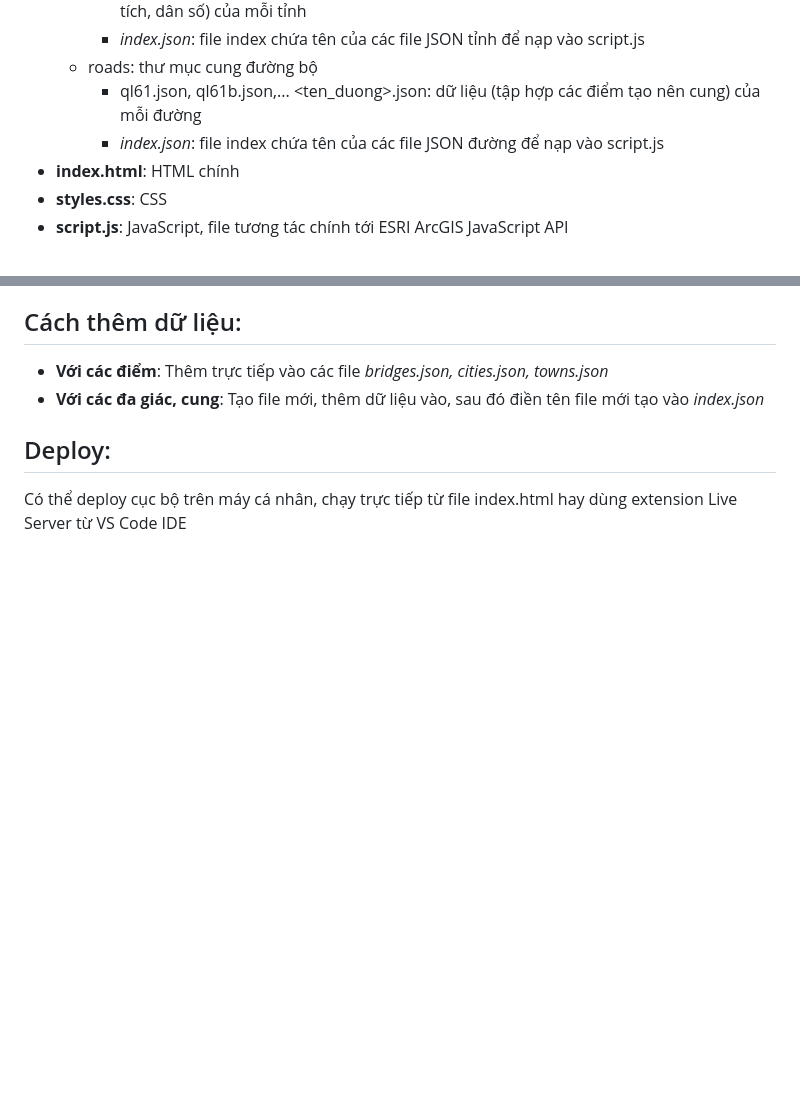
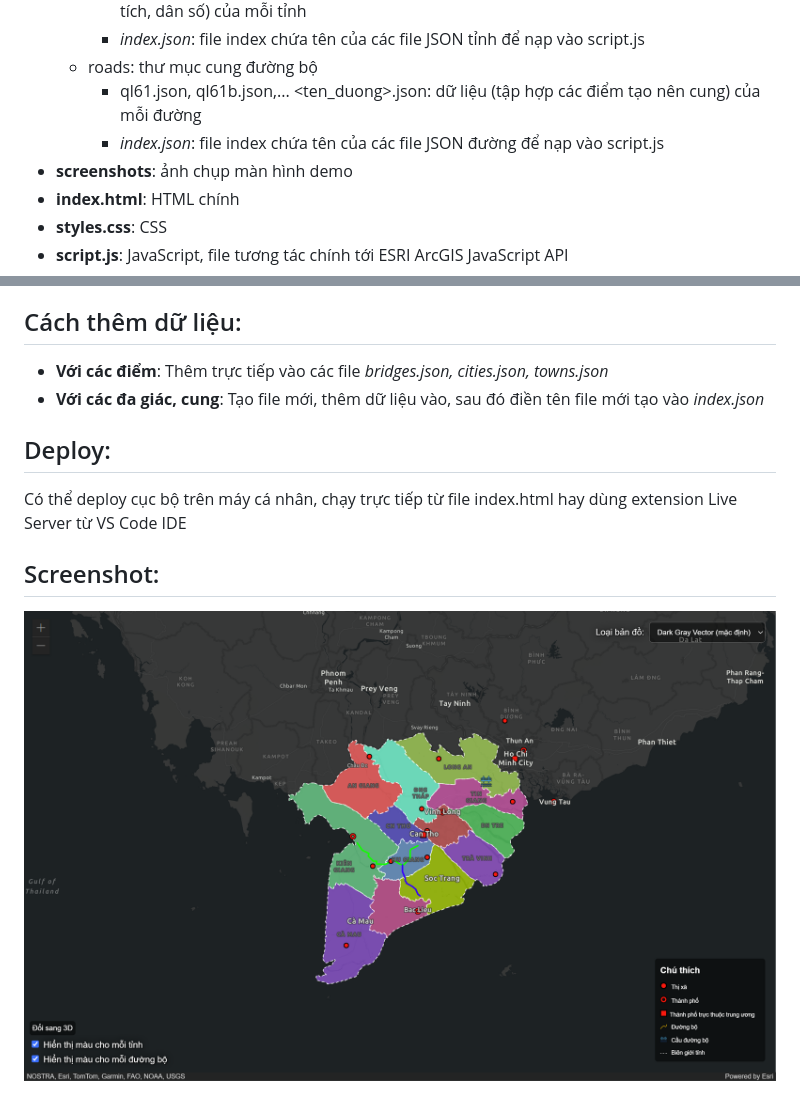
Before and after one commit to git-mk39/IE402-LAB01, a Markdown page: README.md, 2 parts joined by grey strips. Drawn GitHub-style; pictures changed too: screenshots/2d_view.png (added); blank space fills up the shorter version.

```diff
--- a/README.md
+++ b/README.md
@@ -14,6 +14,7 @@ LAB01 402.P21 Thông Tin Địa Lý 3 Chiều - NHÓM 07
     + roads: thư mục cung đường bộ
       * ql61.json, ql61b.json,... <ten_duong>.json: dữ liệu (tập hợp các điểm tạo nên cung) của mỗi đường
       * _index.json_: file index chứa tên của các file JSON đường để nạp vào script.js
+  - **screenshots**: ảnh chụp màn hình demo
   - **index.html**: HTML chính
   - **styles.css**: CSS
   - **script.js**: JavaScript, file tương tác chính tới ESRI ArcGIS JavaScript API
@@ -24,3 +25,6 @@ LAB01 402.P21 Thông Tin Địa Lý 3 Chiều - NHÓM 07
 
 ## Deploy:
 Có thể deploy cục bộ trên máy cá nhân, chạy trực tiếp từ file index.html hay dùng extension Live Server từ VS Code IDE
+
+## Screenshot:
+![View 2D mặc định](/screenshots/2d_view.png "San Juan Mountains")
```
Also changed, not shown: screenshots/2d_view_different_basemap.png (added), screenshots/2d_view_simple_color.png (added), 1 other file.
